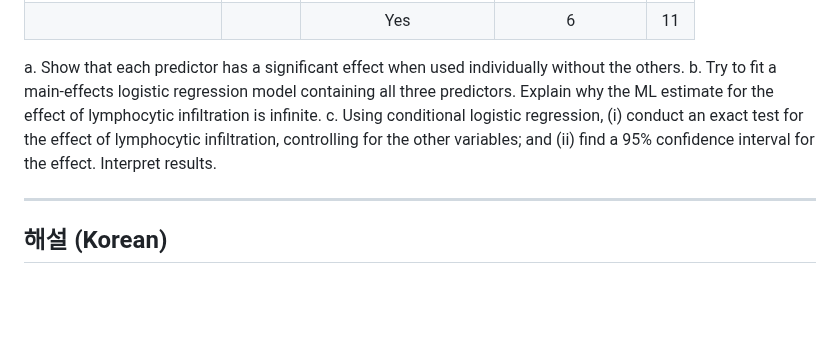
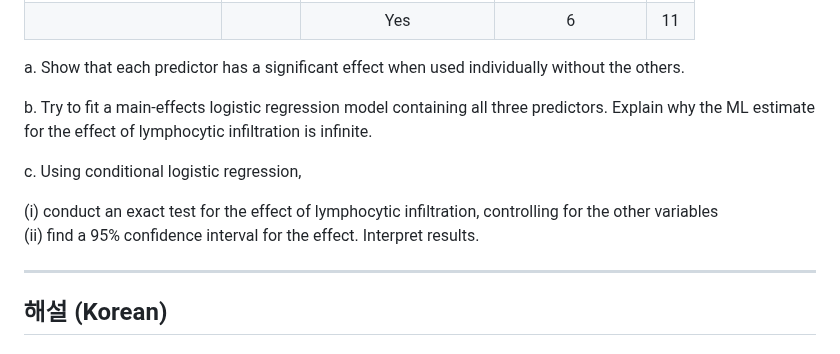
Before and after one commit to hanwo-ol/GLM2025_2, a Markdown page: Answer/LogisticRegression/006_answer.md, the part around one of its changes. Drawn GitHub-style; blank space fills up the shorter version.

```diff
--- a/Answer/LogisticRegression/006_answer.md
+++ b/Answer/LogisticRegression/006_answer.md
@@ -15,8 +15,13 @@ Consider following Table, from a study of nonmetastatic osteosarcoma (A. M. Goor
 | | | Yes | 6 | 11 |
 
 a. Show that each predictor has a significant effect when used individually without the others.
+
 b. Try to fit a main-effects logistic regression model containing all three predictors. Explain why the ML estimate for the effect of lymphocytic infiltration is infinite.
-c. Using conditional logistic regression, (i) conduct an exact test for the effect of lymphocytic infiltration, controlling for the other variables; and (ii) find a 95% confidence interval for the effect. Interpret results.
+
+c. Using conditional logistic regression,
+
+(i) conduct an exact test for the effect of lymphocytic infiltration, controlling for the other variables
+(ii) find a 95% confidence interval for the effect. Interpret results.
 
 ---
 
```
Also changed, not shown: other parts of Answer/LogisticRegression/006_answer.md (+2 -0 lines).
